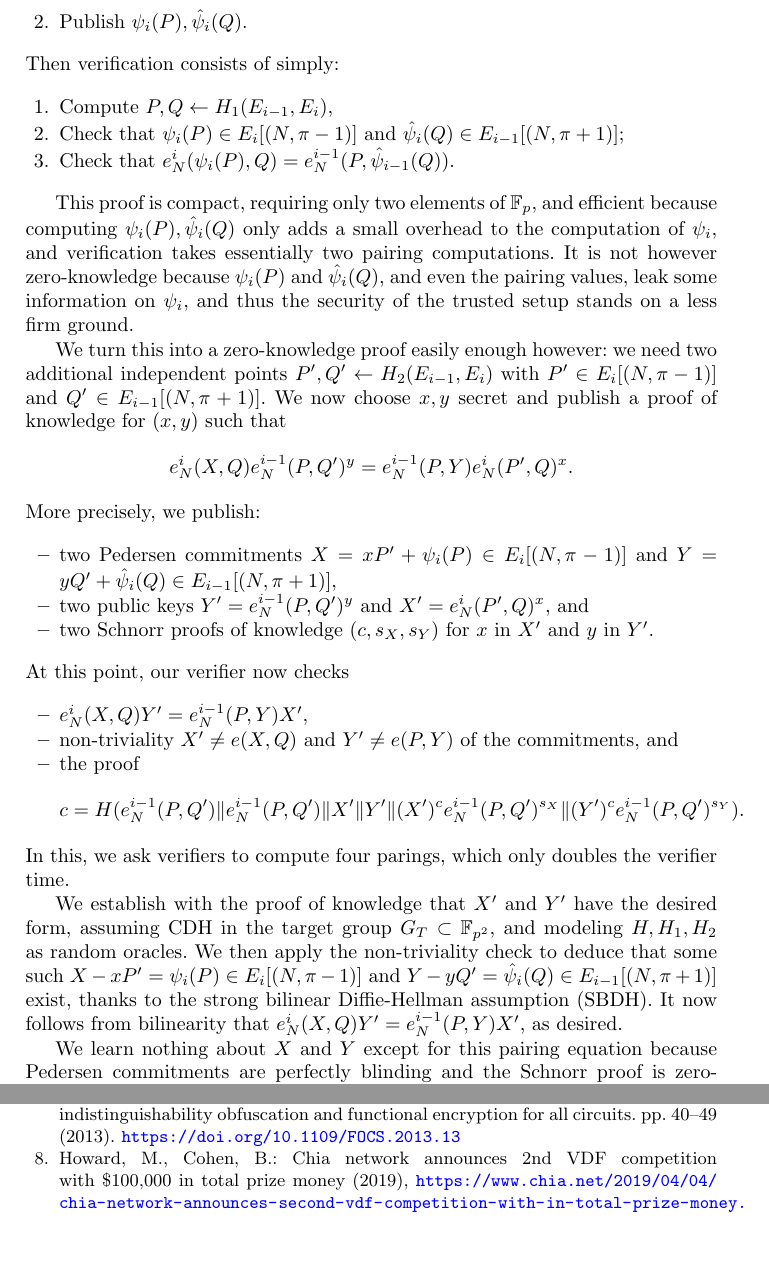
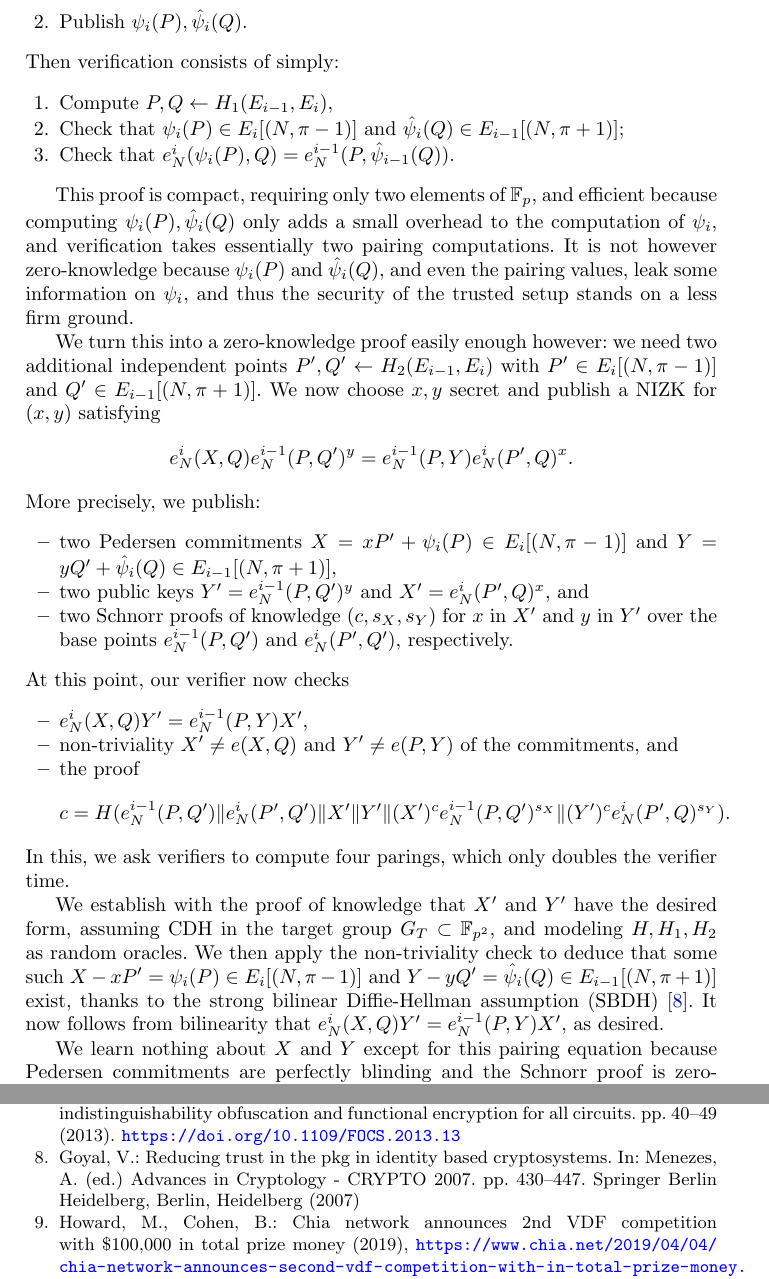
Before and after one commit to burdges/isogenies_vdf_uses, a LaTeX thesis (de.tex, which reads isovdf.bib): two parts of pages 12 and 18 of 18 before the commit and two parts of pages 12 and 18 of 19 after it, joined at a grey line, cut so that both start at the same text, the shorter picture padded with empty space. Compiled offline with pdfLaTeX.

Commit message:
more corrections

```diff
--- a/de.tex
+++ b/de.tex
@@ -825,7 +825,7 @@ We turn this into a zero-knowledge proof easily enough however:
 we need two additional independent points
 $P',Q' \gets H_2(E_{i-1},E_i)$ with
  $P' \in E_i[(N,\pi-1)]$ and $Q' \in E_{i-1}[(N,\pi+1)]$.
-We now choose $x,y$ secret and publish a proof of knowledge for $(x,y)$ such that
+We now choose $x,y$ secret and publish a NIZK for $(x,y)$ satisfying
 $$ e_N^i(X,Q) e_N^{i-1}(P,Q')^y  = e_N^{i-1}(P,Y) e_N^i(P',Q)^x . $$
 More precisely, we publish:
 \begin{itemize}
@@ -833,14 +833,20 @@ More precisely, we publish:
  $X = x P' + \psi_i(P) \in E_i[(N,\pi-1)]$ and
  $Y = y Q' + \hat\psi_i(Q) \in E_{i-1}[(N,\pi+1)]$,
 \item two public keys $Y' = e_N^{i-1}(P,Q')^y$ and $X' = e_N^i(P',Q)^x$, and
-\item two Schnorr proofs of knowledge $(c,s_X,s_Y)$ for $x$ in $X'$ and $y$ in $Y'$.
+\item two Schnorr proofs of knowledge $(c,s_X,s_Y)$ for $x$ in $X'$ and $y$ in $Y'$
+over the base points $e_N^{i-1}(P,Q')$ and $e_N^i(P',Q')$, respectively.
 \end{itemize}
 At this point, our verifier now checks
 \begin{itemize}
 \item $e_N^i(X,Q) Y' = e_N^{i-1}(P,Y) X'$,
 \item non-triviality $X' \ne e(X,Q)$ and $Y' \ne e(P,Y)$ of the commitments, and
 \item the proof
-  $$c = H( e_N^{i-1}(P,Q') \| e_N^{i-1}(P,Q') \| X' \| Y' \| (X')^c e_N^{i-1}(P,Q')^{s_X} \| (Y')^c e_N^{i-1}(P,Q')^{s_Y} ).$$
+$$ c = H(
+  e_N^{i-1}(P,Q') \| e_N^i(P',Q') \|
+  X' \| Y' \|
+  (X')^c e_N^{i-1}(P,Q')^{s_X} \|
+  (Y')^c e_N^i(P',Q)^{s_Y}
+). $$
 \end{itemize}
 In this, we ask verifiers to compute four parings, which only doubles
 the verifier time.
@@ -857,7 +863,9 @@ and modeling $H,H_1,H_2$ as random oracles.
 We then apply the non-triviality check to deduce that some such
  $X - x P' = \psi_i(P) \in E_i[(N,\pi-1)]$ and
  $Y - y Q' = \hat\psi_i(Q) \in E_{i-1}[(N,\pi+1)]$
-exist, thanks to the strong bilinear Diffie-Hellman assumption (SBDH).
+exist, thanks to the strong bilinear Diffie-Hellman assumption (SBDH)
+\cite{10.1007/978-3-540-74143-5_24}.
+% see https://crypto.stackexchange.com/questions/51729/q-strong-bilinear-diffie-hellman
 It now follows from bilinearity that $e_N^i(X,Q)Y' = e_N^{i-1}(P,Y)X'$, as desired.
 
 We learn nothing about $X$ and $Y$ except for this pairing equation
--- a/isovdf.bib
+++ b/isovdf.bib
@@ -266,0 +273,3 @@ url = {https://eprint.iacr.org/2009/533.pdf}
+title="Reducing Trust in the PKG in Identity Based Cryptosystems",
+booktitle="Advances in Cryptology - CRYPTO 2007",
+year="2007",
```
Also changed, not shown: isovdf.bib (12 more changed lines).
